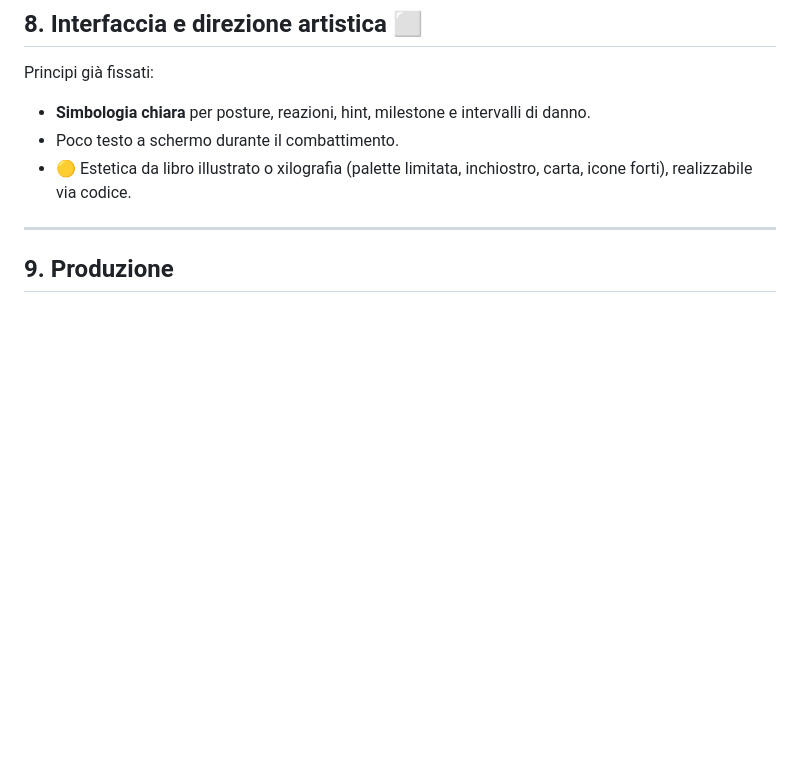
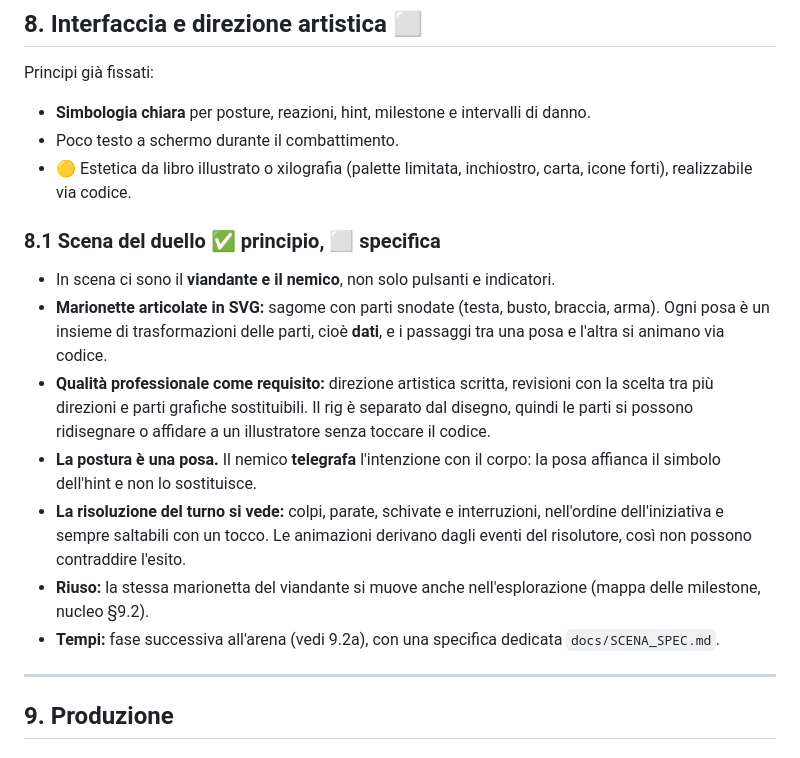
Before and after one commit to dvlabdev/limen-game, a Markdown page: DESIGN.md, the part around the change. GitHub-like rendering; blank space fills up the shorter version.

Commit message:
DESIGN §8.1: scena del duello con marionette articolate
Co-Authored-By: Claude Opus 5.5 <noreply@anthropic.com>

```diff
--- a/DESIGN.md
+++ b/DESIGN.md
@@ -221,6 +221,15 @@ Principi già fissati:
 - Poco testo a schermo durante il combattimento.
 - 🟡 Estetica da libro illustrato o xilografia (palette limitata, inchiostro, carta, icone forti), realizzabile via codice.
 
+### 8.1 Scena del duello ✅ principio, ⬜ specifica
+- In scena ci sono il **viandante e il nemico**, non solo pulsanti e indicatori.
+- **Marionette articolate in SVG:** sagome con parti snodate (testa, busto, braccia, arma). Ogni posa è un insieme di trasformazioni delle parti, cioè **dati**, e i passaggi tra una posa e l'altra si animano via codice.
+- **Qualità professionale come requisito:** direzione artistica scritta, revisioni con la scelta tra più direzioni e parti grafiche sostituibili. Il rig è separato dal disegno, quindi le parti si possono ridisegnare o affidare a un illustratore senza toccare il codice.
+- **La postura è una posa.** Il nemico **telegrafa** l'intenzione con il corpo: la posa affianca il simbolo dell'hint e non lo sostituisce.
+- **La risoluzione del turno si vede:** colpi, parate, schivate e interruzioni, nell'ordine dell'iniziativa e sempre saltabili con un tocco. Le animazioni derivano dagli eventi del risolutore, così non possono contraddire l'esito.
+- **Riuso:** la stessa marionetta del viandante si muove anche nell'esplorazione (mappa delle milestone, nucleo §9.2).
+- **Tempi:** fase successiva all'arena (vedi 9.2a), con una specifica dedicata `docs/SCENA_SPEC.md`.
+
 ---
 
 ## 9. Produzione
```
